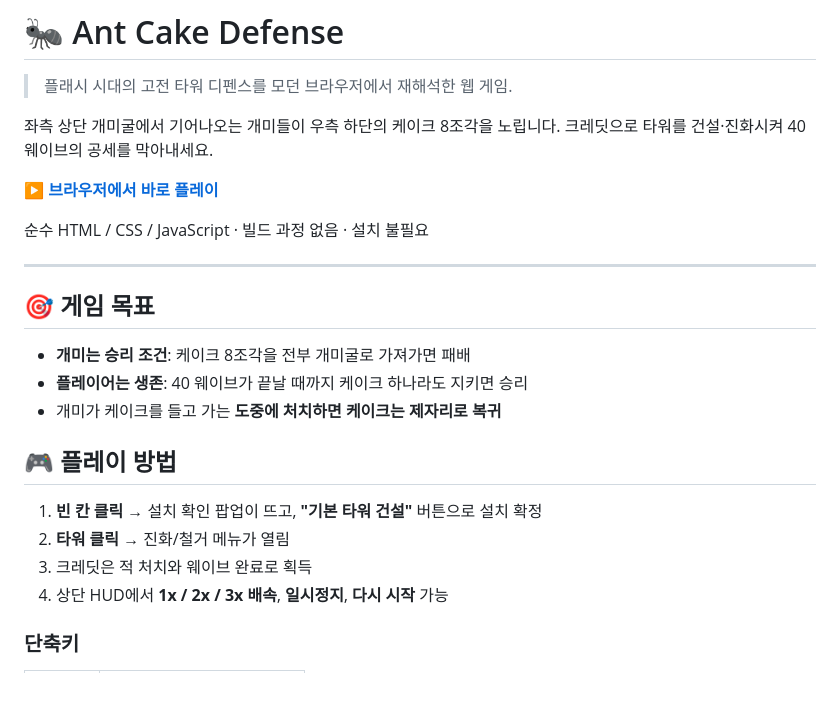
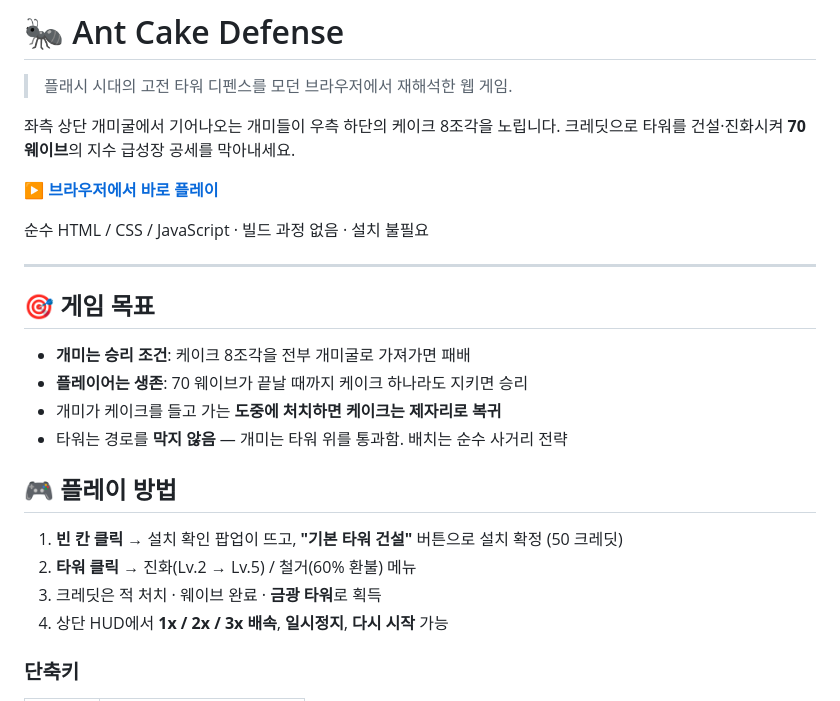
Before and after one commit to gogakaka/ant-cake-defense, a Markdown page: README.md, the part around one of its changes. Rendered like a GitHub page.

```diff
--- a/README.md
+++ b/README.md
@@ -3,7 +3,7 @@
 > 플래시 시대의 고전 타워 디펜스를 모던 브라우저에서 재해석한 웹 게임.
 
 좌측 상단 개미굴에서 기어나오는 개미들이 우측 하단의 케이크 8조각을 노립니다.
-크레딧으로 타워를 건설·진화시켜 40 웨이브의 공세를 막아내세요.
+크레딧으로 타워를 건설·진화시켜 **70 웨이브**의 지수 급성장 공세를 막아내세요.
 
 **▶ [브라우저에서 바로 플레이](https://gogakaka.github.io/ant-cake-defense/)**
 
@@ -14,14 +14,15 @@
 ## 🎯 게임 목표
 
 - **개미는 승리 조건**: 케이크 8조각을 전부 개미굴로 가져가면 패배
-- **플레이어는 생존**: 40 웨이브가 끝날 때까지 케이크 하나라도 지키면 승리
+- **플레이어는 생존**: 70 웨이브가 끝날 때까지 케이크 하나라도 지키면 승리
 - 개미가 케이크를 들고 가는 **도중에 처치하면 케이크는 제자리로 복귀**
+- 타워는 경로를 **막지 않음** — 개미는 타워 위를 통과함. 배치는 순수 사거리 전략
 
 ## 🎮 플레이 방법
 
-1. **빈 칸 클릭** → 설치 확인 팝업이 뜨고, **"기본 타워 건설"** 버튼으로 설치 확정
-2. **타워 클릭** → 진화/철거 메뉴가 열림
-3. 크레딧은 적 처치와 웨이브 완료로 획득
+1. **빈 칸 클릭** → 설치 확인 팝업이 뜨고, **"기본 타워 건설"** 버튼으로 설치 확정 (50 크레딧)
+2. **타워 클릭** → 진화(Lv.2 → Lv.5) / 철거(60% 환불) 메뉴
+3. 크레딧은 적 처치 · 웨이브 완료 · **금광 타워**로 획득
 4. 상단 HUD에서 **1x / 2x / 3x 배속**, **일시정지**, **다시 시작** 가능
 
 ### 단축키
```
Also changed, not shown: other parts of README.md (+96 -48 lines).
